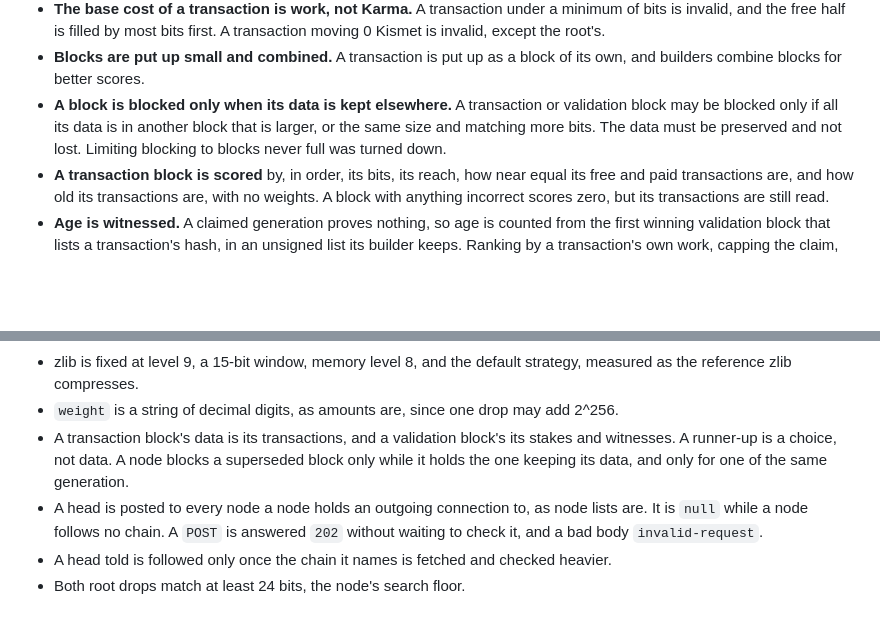
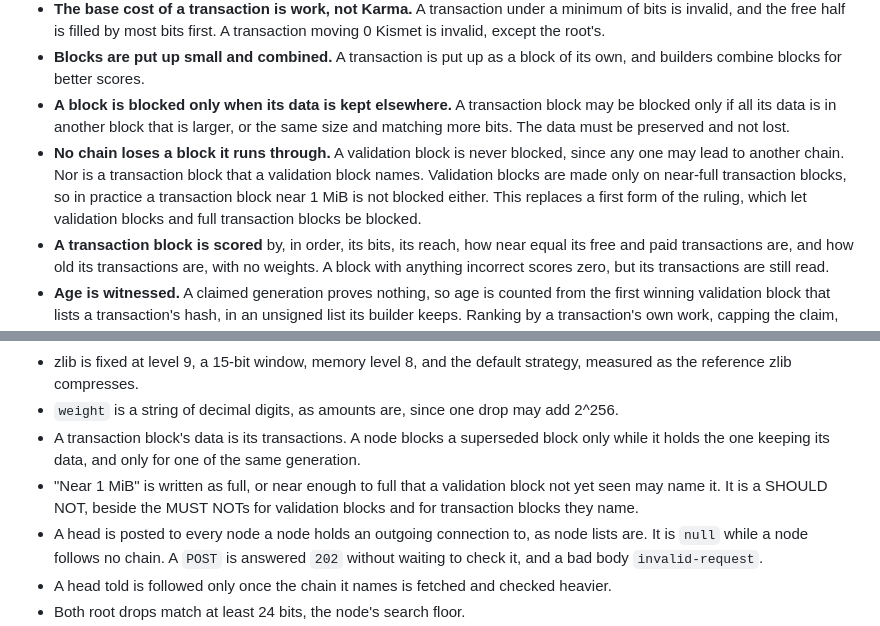
Before and after one commit to marcpage/libranet, a Markdown page: docs/implementation/Phase 6.md, 2 parts joined by grey strips. Rendered like a GitHub page; blank space fills up the shorter version.

```diff
--- a/docs/implementation/Phase 6.md
+++ b/docs/implementation/Phase 6.md
@@ -166,10 +166,15 @@ own answer or my recommended option:
 - **Blocks are put up small and combined.** A transaction is put up as a
   block of its own, and builders combine blocks for better scores.
 - **A block is blocked only when its data is kept elsewhere.** A
-  transaction or validation block may be blocked only if all its data is
-  in another block that is larger, or the same size and matching more
-  bits. The data must be preserved and not lost. Limiting blocking to
-  blocks never full was turned down.
+  transaction block may be blocked only if all its data is in another
+  block that is larger, or the same size and matching more bits. The data
+  must be preserved and not lost.
+- **No chain loses a block it runs through.** A validation block is never
+  blocked, since any one may lead to another chain. Nor is a transaction
+  block that a validation block names. Validation blocks are made only on
+  near-full transaction blocks, so in practice a transaction block near
+  1 MiB is not blocked either. This replaces a first form of the ruling,
+  which let validation blocks and full transaction blocks be blocked.
 - **A transaction block is scored** by, in order, its bits, its reach,
   how near equal its free and paid transactions are, and how old its
   transactions are, with no weights. A block with anything incorrect
@@ -208,10 +213,12 @@ My calls, not yet reviewed:
   default strategy, measured as the reference zlib compresses.
 - `weight` is a string of decimal digits, as amounts are, since one drop
   may add 2^256.
-- A transaction block's data is its transactions, and a validation
-  block's its stakes and witnesses. A runner-up is a choice, not data.
-  A node blocks a superseded block only while it holds the one keeping its
-  data, and only for one of the same generation.
+- A transaction block's data is its transactions. A node blocks a
+  superseded block only while it holds the one keeping its data, and only
+  for one of the same generation.
+- "Near 1 MiB" is written as full, or near enough to full that a
+  validation block not yet seen may name it. It is a SHOULD NOT, beside the
+  MUST NOTs for validation blocks and for transaction blocks they name.
 - A head is posted to every node a node holds an outgoing connection to,
   as node lists are. It is `null` while a node follows no chain. A `POST`
   is answered `202` without waiting to check it, and a bad body
```
Also changed, not shown: docs/specs/KnownDrops.md (+4 -4 lines).
